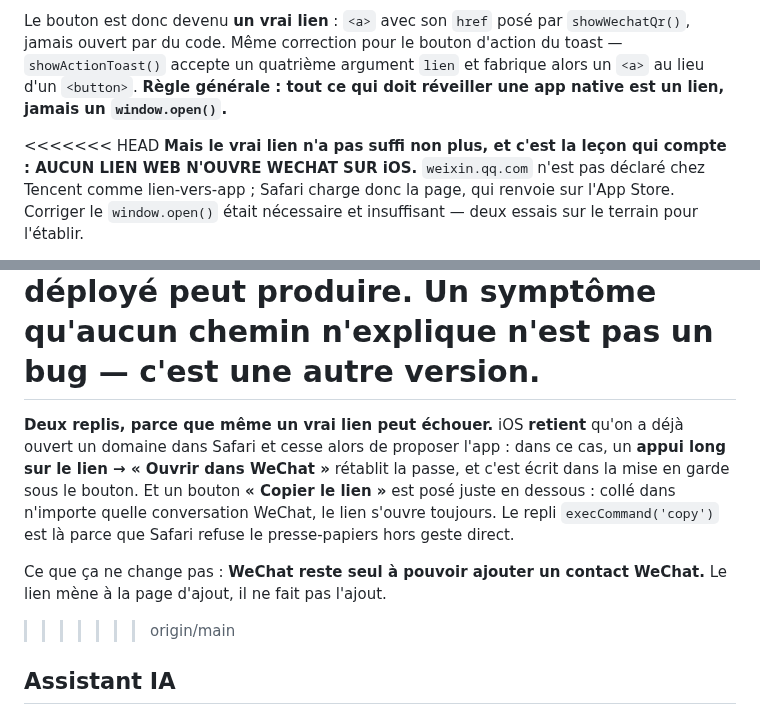
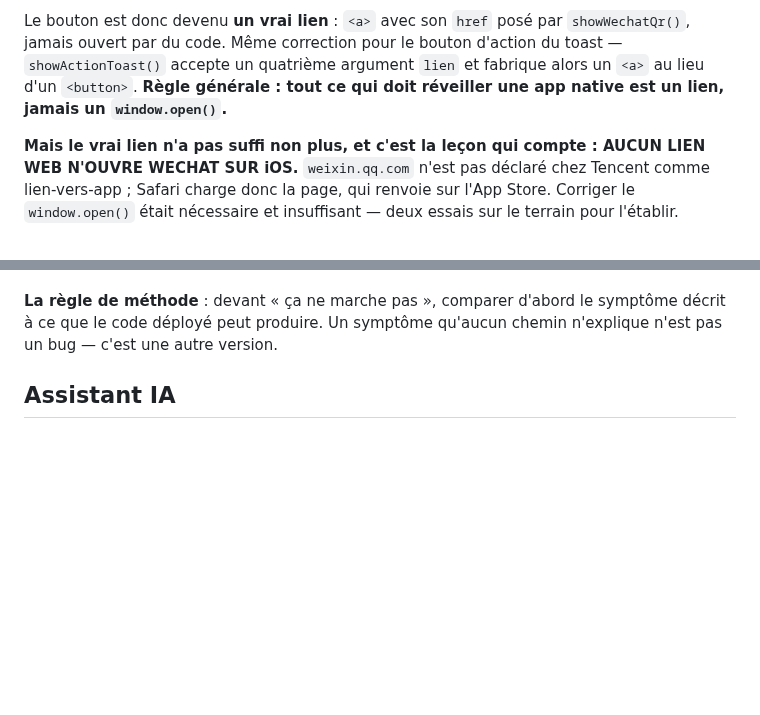
Before and after one commit to massif-dollar/Dollars-Sourcing, a Markdown page: CLAUDE.md, 2 parts joined by grey strips. Drawn GitHub-style; blank space fills up the shorter version.

Commit message:
Retirer des marqueurs de conflit laisses dans CLAUDE.md
Ma resolution du merge precedent a laisse un bloc <<<<<<< / ======= /
>>>>>>> dans le piege 17 : le texte a jour et le texte supersede se
suivaient, separes par les marqueurs. Rien dans l'app, mais la
documentation etait illisible a cet endroit — et c'est elle qui porte
tout ce qu'on a appris.

Le cote a jour est conserve (aucun lien web n'ouvre WeChat, on passe par
weixin://dl/scan), l'ancien est supprime. Verifie : plus aucun marqueur,
les 18 pieges sont la, le repli "Copier le lien" reste documente.

Co-Authored-By: Claude Opus 5 <noreply@anthropic.com>
Claude-Session: https://claude.ai/code/session_01RowgEY4HLSTdcJJrXVSWNG

```diff
--- a/CLAUDE.md
+++ b/CLAUDE.md
@@ -1122,7 +1122,6 @@ Le mouvement doit donner envie d'utiliser l'app, **jamais la ralentir**.
    et fabrique alors un `<a>` au lieu d'un `<button>`. **Règle générale : tout
    ce qui doit réveiller une app native est un lien, jamais un `window.open()`.**
 
-<<<<<<< HEAD
    **Mais le vrai lien n'a pas suffi non plus, et c'est la leçon qui compte :
    AUCUN LIEN WEB N'OUVRE WECHAT SUR iOS.** `weixin.qq.com` n'est pas déclaré
    chez Tencent comme lien-vers-app ; Safari charge donc la page, qui renvoie
@@ -1170,19 +1169,6 @@ Le mouvement doit donner envie d'utiliser l'app, **jamais la ralentir**.
    **La règle de méthode** : devant « ça ne marche pas », comparer d'abord le
    symptôme décrit à ce que le code déployé peut produire. Un symptôme qu'aucun
    chemin n'explique n'est pas un bug — c'est une autre version.
-=======
-   **Deux replis, parce que même un vrai lien peut échouer.** iOS **retient**
-   qu'on a déjà ouvert un domaine dans Safari et cesse alors de proposer l'app :
-   dans ce cas, un **appui long sur le lien → « Ouvrir dans WeChat »** rétablit
-   la passe, et c'est écrit dans la mise en garde sous le bouton. Et un bouton
-   **« Copier le lien »** est posé juste en dessous : collé dans n'importe
-   quelle conversation WeChat, le lien s'ouvre toujours. Le repli
-   `execCommand('copy')` est là parce que Safari refuse le presse-papiers hors
-   geste direct.
-
-   Ce que ça ne change pas : **WeChat reste seul à pouvoir ajouter un contact
-   WeChat.** Le lien mène à la page d'ajout, il ne fait pas l'ajout.
->>>>>>> origin/main
 
 ## Assistant IA
 
```
